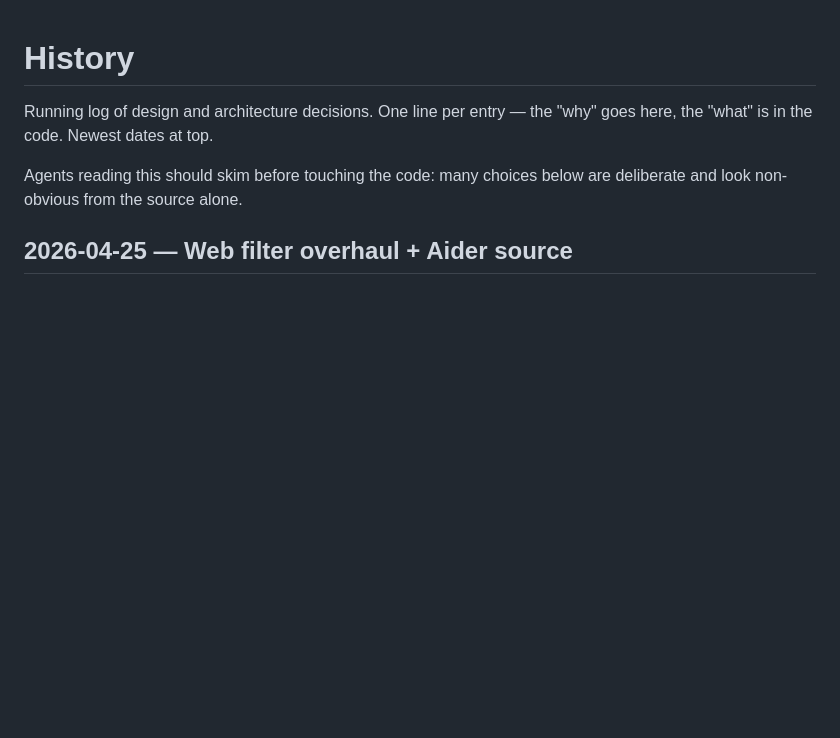
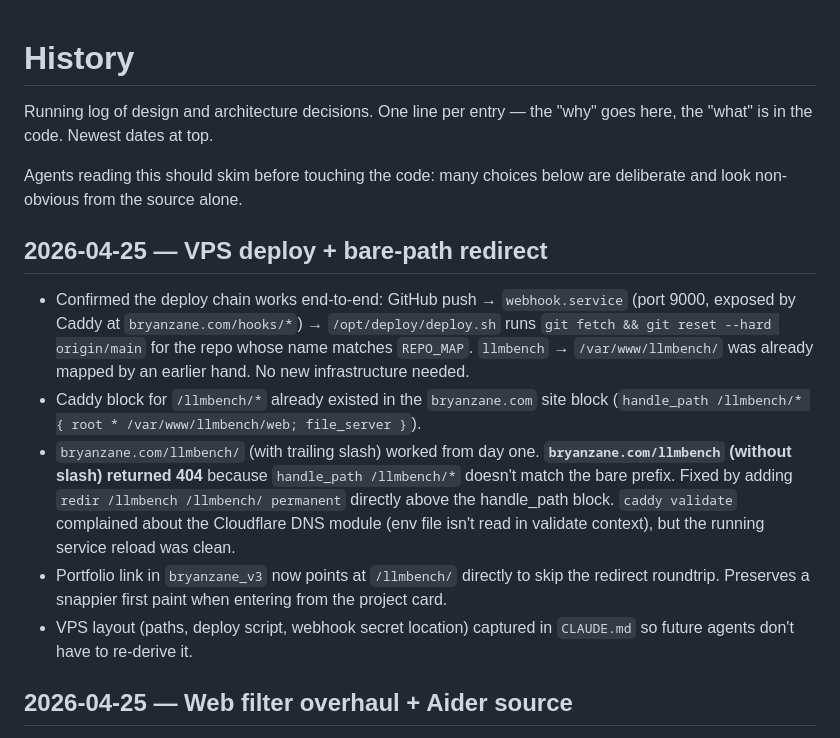
Before and after one commit to BryanZaneee/llmbench, a Markdown page: history.md, the part around the change. Rendered like a GitHub page; blank space fills up the shorter version.

Commit message:
docs: log vps deploy + bare-path redirect fix
The /llmbench (no trailing slash) 404 wasn't a missing config — it
was Caddy's handle_path matcher not catching the bare prefix.  Fixed
on the VPS with a redir line above the handle_path block.  Repo was
already cloned at /var/www/llmbench/ via the existing webhook chain.

```diff
--- a/history.md
+++ b/history.md
@@ -3,6 +3,14 @@
 Running log of design and architecture decisions. One line per entry — the "why" goes here, the "what" is in the code. Newest dates at top.
 
 Agents reading this should skim before touching the code: many choices below are deliberate and look non-obvious from the source alone.
+
+## 2026-04-25 — VPS deploy + bare-path redirect
+
+- Confirmed the deploy chain works end-to-end: GitHub push → `webhook.service` (port 9000, exposed by Caddy at `bryanzane.com/hooks/*`) → `/opt/deploy/deploy.sh` runs `git fetch && git reset --hard origin/main` for the repo whose name matches `REPO_MAP`. `llmbench` → `/var/www/llmbench/` was already mapped by an earlier hand. No new infrastructure needed.
+- Caddy block for `/llmbench/*` already existed in the `bryanzane.com` site block (`handle_path /llmbench/* { root * /var/www/llmbench/web; file_server }`).
+- `bryanzane.com/llmbench/` (with trailing slash) worked from day one. **`bryanzane.com/llmbench` (without slash) returned 404** because `handle_path /llmbench/*` doesn't match the bare prefix. Fixed by adding `redir /llmbench /llmbench/ permanent` directly above the handle_path block. `caddy validate` complained about the Cloudflare DNS module (env file isn't read in validate context), but the running service reload was clean.
+- Portfolio link in `bryanzane_v3` now points at `/llmbench/` directly to skip the redirect roundtrip. Preserves a snappier first paint when entering from the project card.
+- VPS layout (paths, deploy script, webhook secret location) captured in `CLAUDE.md` so future agents don't have to re-derive it.
 
 ## 2026-04-25 — Web filter overhaul + Aider source
 
```
